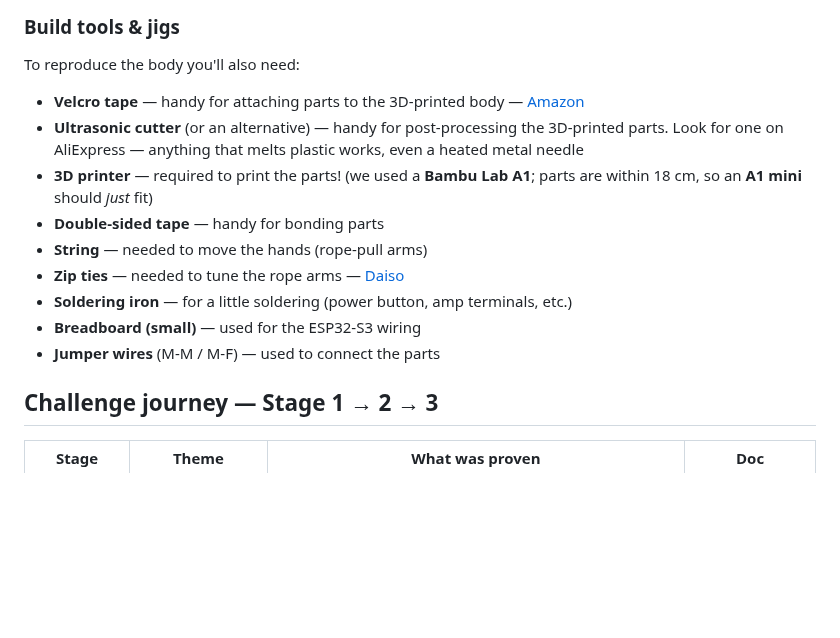
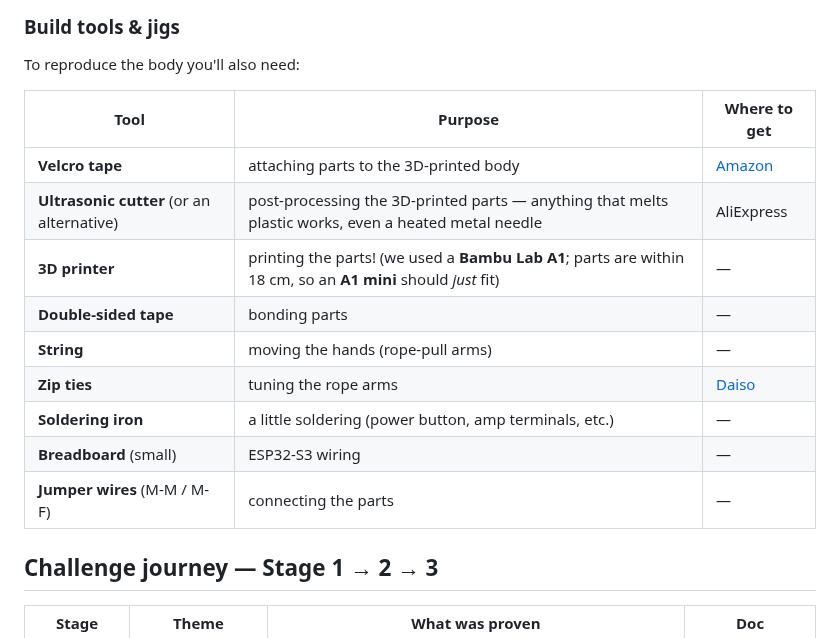
Before and after one commit to gurimaruking/corosuke-robot, a Markdown page: README.md, the part around the change. GitHub-like rendering; blank space fills up the shorter version.

Commit message:
docs: 製作治具/Build toolsリストを表形式(道具/用途/入手先)に変換 — README+ブログ日英
Co-Authored-By: Claude Opus 4.8 <noreply@anthropic.com>

```diff
--- a/README.md
+++ b/README.md
@@ -60,15 +60,17 @@ press (goodnight voice → ✕✕ "safe-to-unplug" eyes). A tabbed **web dashboa
 
 To reproduce the body you'll also need:
 
-- **Velcro tape** — handy for attaching parts to the 3D-printed body — [Amazon](https://www.amazon.co.jp/dp/B0GJZJM4TG)
-- **Ultrasonic cutter** (or an alternative) — handy for post-processing the 3D-printed parts. Look for one on AliExpress — anything that melts plastic works, even a heated metal needle
-- **3D printer** — required to print the parts! (we used a **Bambu Lab A1**; parts are within 18 cm, so an **A1 mini** should *just* fit)
-- **Double-sided tape** — handy for bonding parts
-- **String** — needed to move the hands (rope-pull arms)
-- **Zip ties** — needed to tune the rope arms — [Daiso](https://jp.daisonet.com/products/4550480088891)
-- **Soldering iron** — for a little soldering (power button, amp terminals, etc.)
-- **Breadboard (small)** — used for the ESP32-S3 wiring
-- **Jumper wires** (M-M / M-F) — used to connect the parts
+| Tool | Purpose | Where to get |
+|---|---|---|
+| **Velcro tape** | attaching parts to the 3D-printed body | [Amazon](https://www.amazon.co.jp/dp/B0GJZJM4TG) |
+| **Ultrasonic cutter** (or an alternative) | post-processing the 3D-printed parts — anything that melts plastic works, even a heated metal needle | AliExpress |
+| **3D printer** | printing the parts! (we used a **Bambu Lab A1**; parts are within 18 cm, so an **A1 mini** should *just* fit) | — |
+| **Double-sided tape** | bonding parts | — |
+| **String** | moving the hands (rope-pull arms) | — |
+| **Zip ties** | tuning the rope arms | [Daiso](https://jp.daisonet.com/products/4550480088891) |
+| **Soldering iron** | a little soldering (power button, amp terminals, etc.) | — |
+| **Breadboard** (small) | ESP32-S3 wiring | — |
+| **Jumper wires** (M-M / M-F) | connecting the parts | — |
 
 ## Challenge journey — Stage 1 → 2 → 3
 
```
Also changed, not shown: docs/blog/intro_en.md (+11 -9 lines), docs/blog/intro_ja.md (+11 -11 lines).
